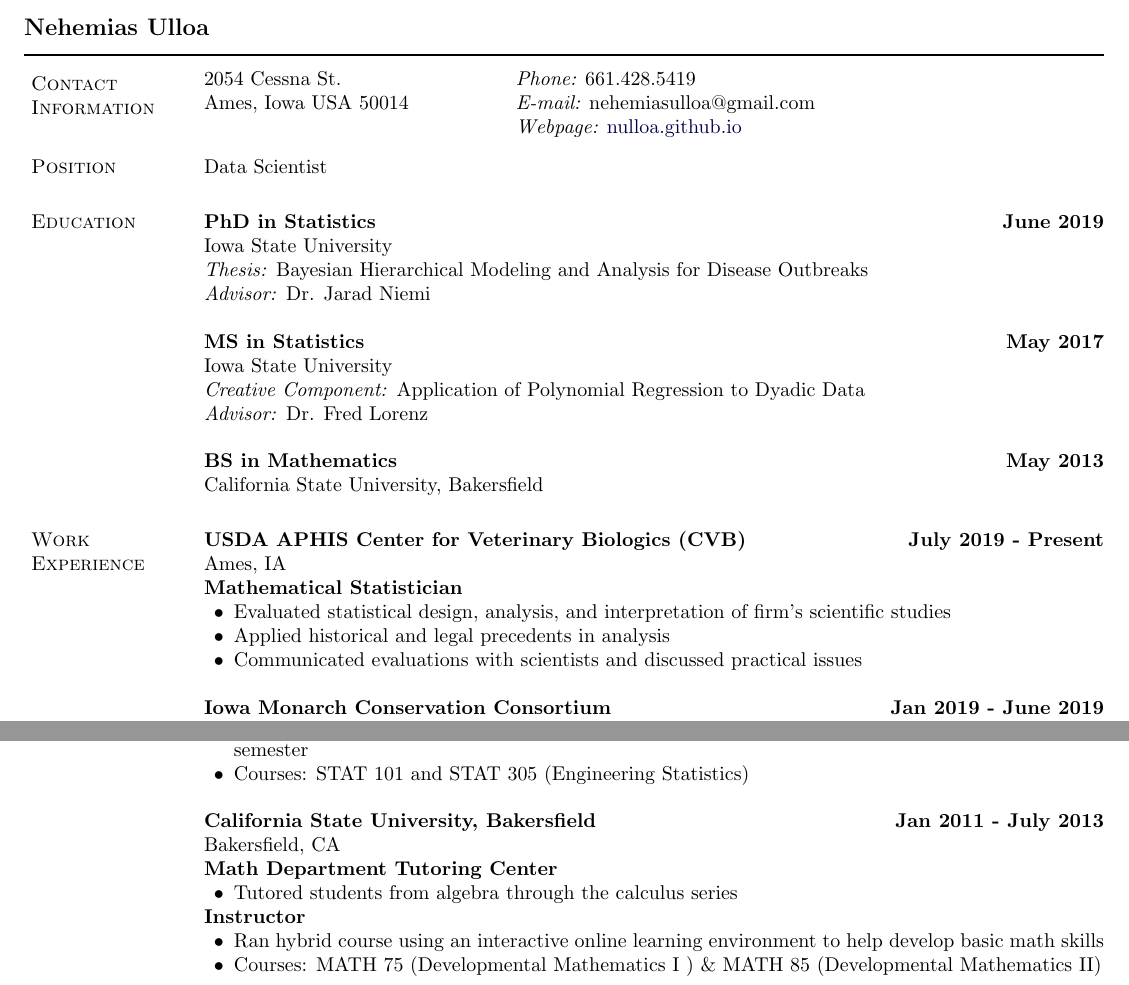
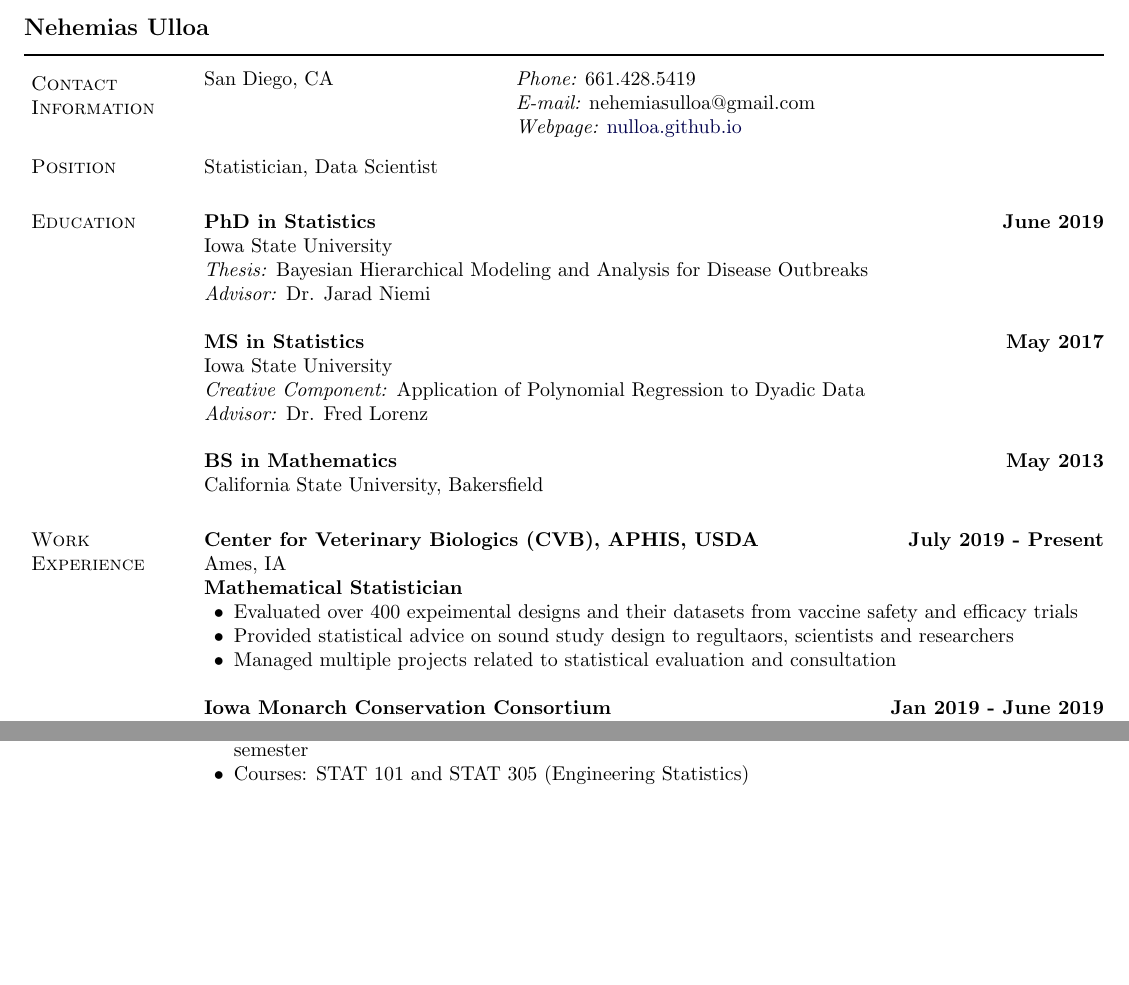
Before and after one commit to nulloa/ProfessionalDocs, a LaTeX CV (Resume_Nehemias_Ulloa.tex): two parts of page 1 of 2, joined at a grey line, cut so that both start at the same text, the shorter picture padded with empty space. Compiled offline with pdfLaTeX.

Commit message:
Updated contact info and removed CSUB information

```diff
--- a/Resume_Nehemias_Ulloa.tex
+++ b/Resume_Nehemias_Ulloa.tex
@@ -221,9 +221,9 @@
 \newlength{\rcollength}\setlength{\rcollength}{1.4in}%
 %
 \begin{tabular}{@{}p{2in}p{4in}}
-2054 Cessna St.       & {\it Phone:}  661.428.5419 \\
-Ames, Iowa USA 50014  &  {\it E-mail:} nehemiasulloa@gmail.com \\
-                      & {\it Webpage:} \href{https://nulloa.github.io/}{nulloa.github.io}
+San Diego, CA   & {\it Phone:}  661.428.5419 \\
+                & {\it E-mail:} nehemiasulloa@gmail.com \\
+                & {\it Webpage:} \href{https://nulloa.github.io/}{nulloa.github.io}
 \end{tabular}
 %\section{Objective}
 
@@ -233,7 +233,7 @@
 %\end{innerlist}
 
 \section{Position}
-Data Scientist
+Statistician, Data Scientist
 
 \section{Education}
 
@@ -259,13 +259,13 @@
 %%%%% Work Experience %%%%%
 \section{Work Experience}
 
-\textbf{USDA APHIS Center for Veterinary Biologics (CVB)} \hfill {\textbf{July 2019 - Present}} \\
+\textbf{Center for Veterinary Biologics (CVB), APHIS, USDA} \hfill {\textbf{July 2019 - Present}} \\
 Ames, IA\\
 \textbf{Mathematical Statistician}
 \begin{innerlist}
-  \item Evaluated statistical design, analysis, and interpretation of firm's scientific studies
-  \item Applied historical and legal precedents in analysis
-  \item Communicated evaluations with scientists and discussed practical issues \\
+  \item Evaluated over 400 expeimental designs and their datasets from vaccine safety and efficacy trials
+  \item Provided statistical advice on sound study design to regultaors, scientists and researchers
+  \item Managed multiple projects related to statistical evaluation and consultation \\
 \end{innerlist}
 
 \textbf{Iowa Monarch Conservation Consortium} \hfill {\textbf{Jan 2019 - June 2019}} \\
@@ -306,22 +306,22 @@
 \end{innerlist}
 
 
-\textbf{California State University, Bakersfield} \hfill {\textbf{Jan 2011 - July 2013}}\\
-Bakersfield, CA \\
-\textbf{Math Department Tutoring Center}
-\begin{innerlist}
-  \item Tutored students from algebra through the calculus series
-  % \item Hours: 10-20 hrs/week during the quarter
-  % \item Reference: Charles Lam, (661) 654-2403, clam at csub.edu (Contact: yes)
-\end{innerlist}
-
-\textbf{Instructor}
-\begin{innerlist}
-  \item Ran hybrid course using an interactive online learning environment to help develop basic math skills
-  \item Courses: MATH 75 (Developmental Mathematics I ) \& MATH 85 (Developmental Mathematics II)
-  % \item Hours: 40 hrs/week during the quarter
-  % \item Reference: Terran Felter, (661) 654-6835, tfelter at csub.edu (Contact: yes)\\
-\end{innerlist}
+% \textbf{California State University, Bakersfield} \hfill {\textbf{Summer 2013}}\\
+% Bakersfield, CA \\
+% % \textbf{Math Department Tutoring Center}
+% % \begin{innerlist}
+% %   \item Tutored students from algebra through the calculus series
+% %   % \item Hours: 10-20 hrs/week during the quarter
+% %   % \item Reference: Charles Lam, (661) 654-2403, clam at csub.edu (Contact: yes)
+% % \end{innerlist}
+%
+% \textbf{Instructor}
+% \begin{innerlist}
+%   \item Ran hybrid course using an interactive online learning environment to help develop basic math skills
+%   \item Courses: MATH 75 (Developmental Mathematics I ) \& MATH 85 (Developmental Mathematics II)
+%   % \item Hours: 40 hrs/week during the quarter
+%   % \item Reference: Terran Felter, (661) 654-6835, tfelter at csub.edu (Contact: yes)\\
+% \end{innerlist}
 
 %%%%% Research Experience %%%%%
 \section{Research Experience}
```
Also changed, not shown: Resume_Nehemias_Ulloa.pdf.
